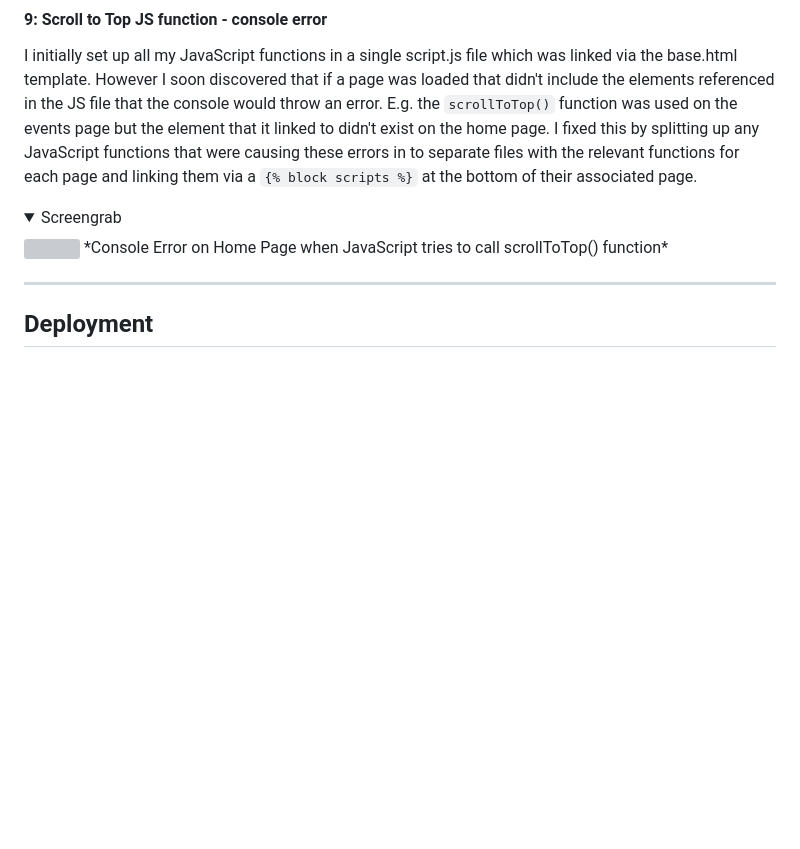
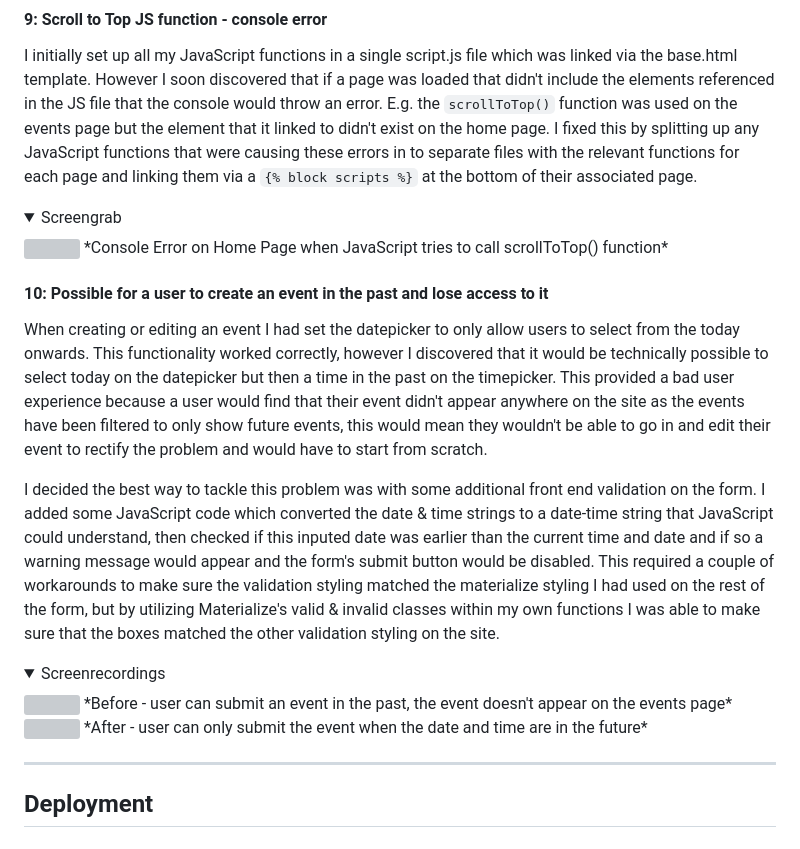
Before and after one commit to emmahewson/mp3-swimmon, a Markdown page: README.md, the part around the change printed below. Drawn GitHub-style; folded sections open; blank space fills up the shorter version; grey boxes are pictures that could not be loaded.

Commit message:
docs: add past event bug to README

```diff
--- a/README.md
+++ b/README.md
@@ -639,3 +639,18 @@ I initially set up all my JavaScript functions in a single script.js file which
 </details>
 
 
+#### **10: Possible for a user to create an event in the past and lose access to it**
+
+When creating or editing an event I had set the datepicker to only allow users to select from the today onwards. This functionality worked correctly, however I discovered that it would be technically possible to select today on the datepicker but then a time in the past on the timepicker. This provided a bad user experience because a user would find that their event didn't appear anywhere on the site as the events have been filtered to only show future events, this would mean they wouldn't be able to go in and edit their event to rectify the problem and would have to start from scratch.
+
+I decided the best way to tackle this problem was with some additional front end validation on the form. I added some JavaScript code which converted the date & time strings to a date-time string that JavaScript could understand, then checked if this inputed date was earlier than the current time and date and if so a warning message would appear and the form's submit button would be disabled. This required a couple of workarounds to make sure the validation styling matched the materialize styling I had used on the rest of the form, but by utilizing Materialize's valid & invalid classes within my own functions I was able to make sure that the boxes matched the other validation styling on the site.
+
+
+<details><summary>Screenrecordings</summary>
+
+<img src="">
+*Before - user can submit an event in the past, the event doesn't appear on the events page*
+
+<img src="">
+*After - user can only submit the event when the date and time are in the future*
+
```
Also changed, not shown: other parts of README.md (+4 -0 lines).
